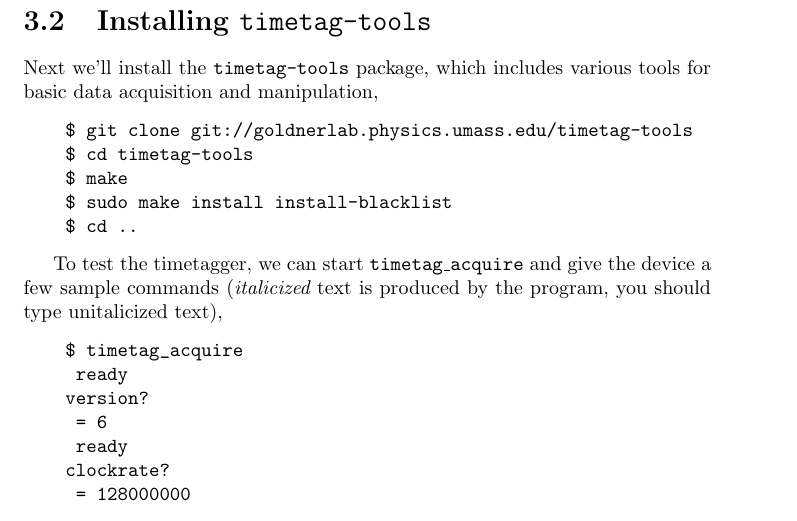
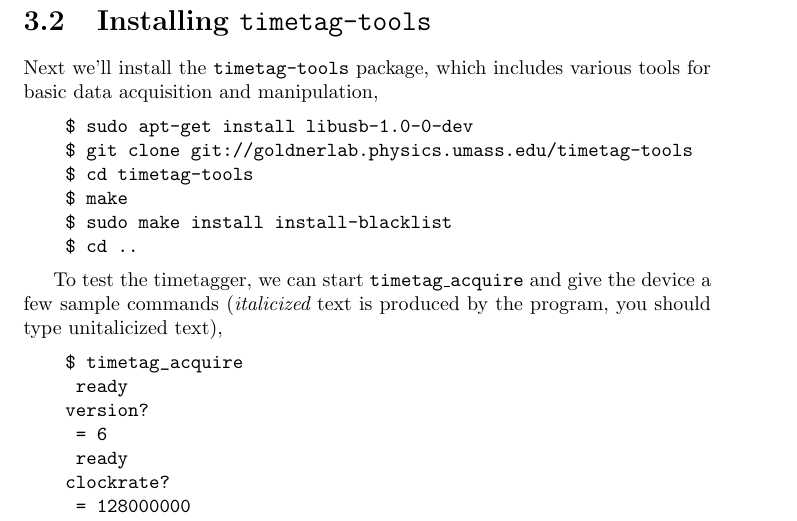
Before and after one commit to bgamari/timetag-tutorial, a LaTeX thesis (tutorial.tex, which reads installing/installing.tex): part of page 16 of 26, cut so that both start at the same text. Compiled offline with pdfLaTeX.

Commit message:
Ensure libusb-dev is installed

```diff
--- a/installing/installing.tex
+++ b/installing/installing.tex
@@ -36,6 +36,7 @@ Next we'll install the {\tt timetag-tools} package, which includes
 various tools for basic data acquisition and manipulation,
 
 \begin{verbatim}
+    $ sudo apt-get install libusb-1.0-0-dev
     $ git clone git://goldnerlab.physics.umass.edu/timetag-tools
     $ cd timetag-tools
     $ make
```
